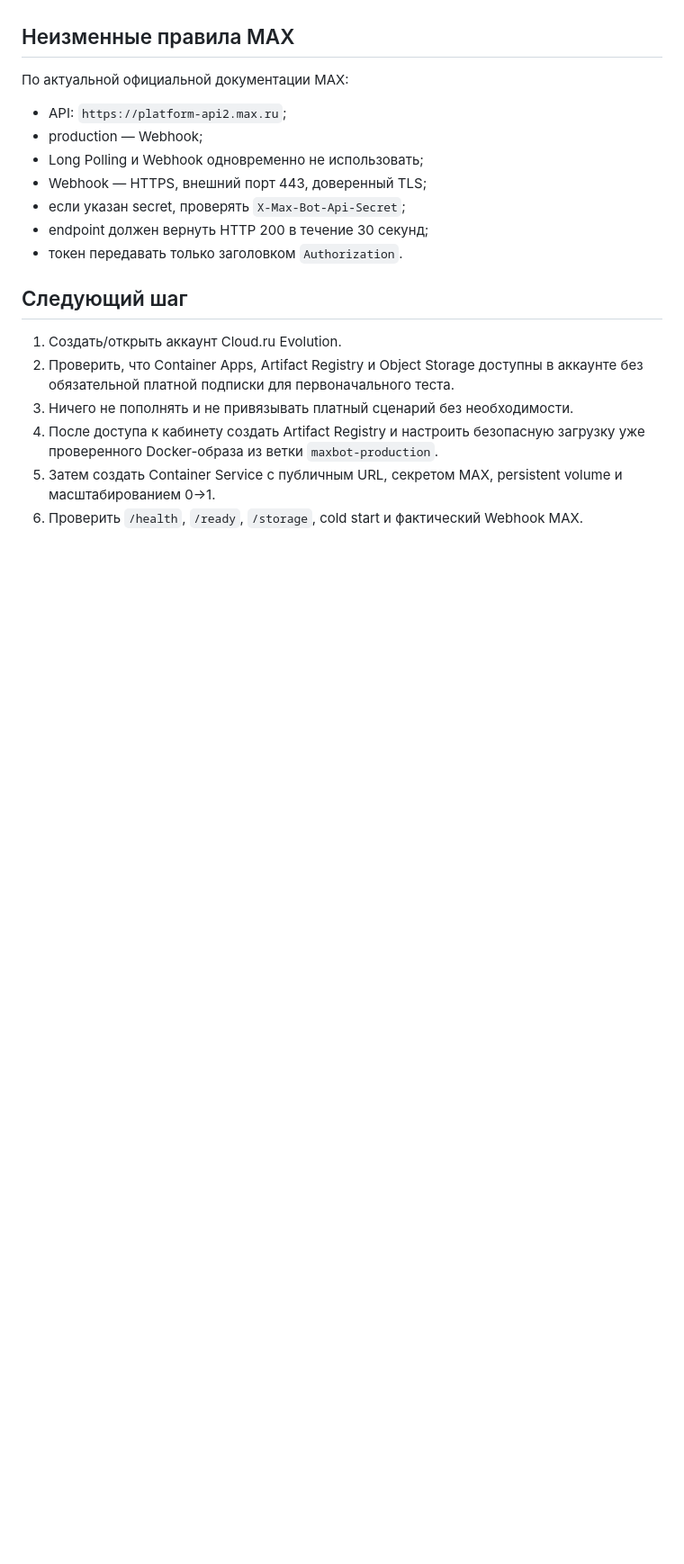
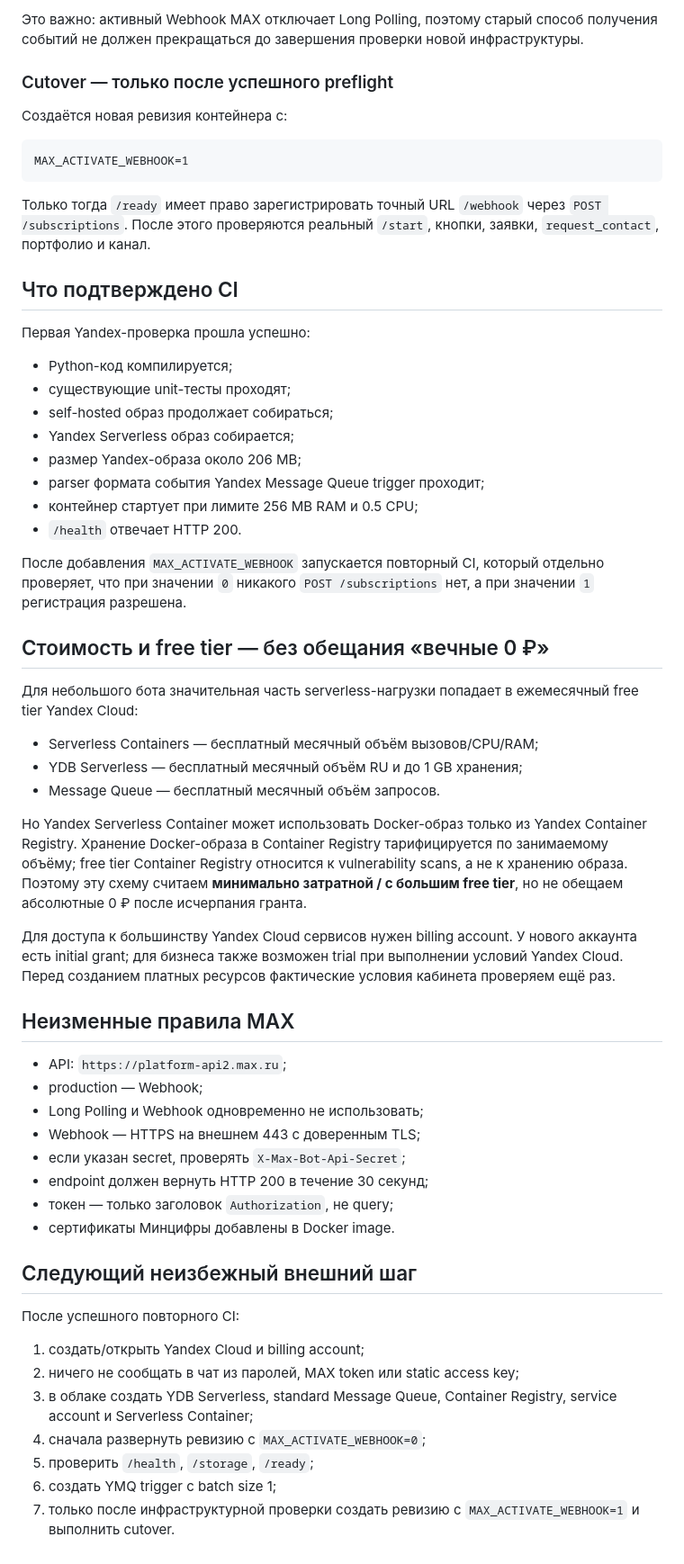
Before and after one commit to kukla8122-create/portfolio-maxdizain.ru, a Markdown page: docs/MAX_BOT_DEPLOYMENT_STATUS_2026-08-18.md, the part around one of its changes. Shown at 90% size. GitHub-like rendering; blank space fills up the shorter version.

````diff
--- a/docs/MAX_BOT_DEPLOYMENT_STATUS_2026-08-18.md
+++ b/docs/MAX_BOT_DEPLOYMENT_STATUS_2026-08-18.md
@@ -37,20 +71,58 @@
+Это важно: активный Webhook MAX отключает Long Polling, поэтому старый способ получения событий не должен прекращаться до завершения проверки новой инфраструктуры.
+
+### Cutover — только после успешного preflight
+
+Создаётся новая ревизия контейнера с:
+
+```text
+MAX_ACTIVATE_WEBHOOK=1
+```
+
+Только тогда `/ready` имеет право зарегистрировать точный URL `/webhook` через `POST /subscriptions`. После этого проверяются реальный `/start`, кнопки, заявки, `request_contact`, портфолио и канал.
+
+## Что подтверждено CI
+
+Первая Yandex-проверка прошла успешно:
+- Python-код компилируется;
+- существующие unit-тесты проходят;
+- self-hosted образ продолжает собираться;
+- Yandex Serverless образ собирается;
+- размер Yandex-образа около 206 MB;
+- parser формата события Yandex Message Queue trigger проходит;
+- контейнер стартует при лимите 256 MB RAM и 0.5 CPU;
+- `/health` отвечает HTTP 200.
+
+После добавления `MAX_ACTIVATE_WEBHOOK` запускается повторный CI, который отдельно проверяет, что при значении `0` никакого `POST /subscriptions` нет, а при значении `1` регистрация разрешена.
+
+## Стоимость и free tier — без обещания «вечные 0 ₽»
+
+Для небольшого бота значительная часть serverless-нагрузки попадает в ежемесячный free tier Yandex Cloud:
+- Serverless Containers — бесплатный месячный объём вызовов/CPU/RAM;
+- YDB Serverless — бесплатный месячный объём RU и до 1 GB хранения;
+- Message Queue — бесплатный месячный объём запросов.
+
+Но Yandex Serverless Container может использовать Docker-образ только из Yandex Container Registry. Хранение Docker-образа в Container Registry тарифицируется по занимаемому объёму; free tier Container Registry относится к vulnerability scans, а не к хранению образа. Поэтому эту схему считаем **минимально затратной / с большим free tier**, но не обещаем абсолютные 0 ₽ после исчерпания гранта.
+
+Для доступа к большинству Yandex Cloud сервисов нужен billing account. У нового аккаунта есть initial grant; для бизнеса также возможен trial при выполнении условий Yandex Cloud. Перед созданием платных ресурсов фактические условия кабинета проверяем ещё раз.
 
 ## Неизменные правила MAX
 
-По актуальной официальной документации MAX:
 - API: `https://platform-api2.max.ru`;
 - production — Webhook;
 - Long Polling и Webhook одновременно не использовать;
-- Webhook — HTTPS, внешний порт 443, доверенный TLS;
+- Webhook — HTTPS на внешнем 443 с доверенным TLS;
 - если указан secret, проверять `X-Max-Bot-Api-Secret`;
 - endpoint должен вернуть HTTP 200 в течение 30 секунд;
-- токен передавать только заголовком `Authorization`.
+- токен — только заголовок `Authorization`, не query;
+- сертификаты Минцифры добавлены в Docker image.
 
-## Следующий шаг
+## Следующий неизбежный внешний шаг
 
-1. Создать/открыть аккаунт Cloud.ru Evolution.
-2. Проверить, что Container Apps, Artifact Registry и Object Storage доступны в аккаунте без обязательной платной подписки для первоначального теста.
-3. Ничего не пополнять и не привязывать платный сценарий без необходимости.
-4. После доступа к кабинету создать Artifact Registry и настроить безопасную загрузку уже проверенного Docker-образа из ветки `maxbot-production`.
-5. Затем создать Container Service с публичным URL, секретом MAX, persistent volume и масштабированием 0→1.
-6. Проверить `/health`, `/ready`, `/storage`, cold start и фактический Webhook MAX.
+После успешного повторного CI:
+1. создать/открыть Yandex Cloud и billing account;
+2. ничего не сообщать в чат из паролей, MAX token или static access key;
+3. в облаке создать YDB Serverless, standard Message Queue, Container Registry, service account и Serverless Container;
+4. сначала развернуть ревизию с `MAX_ACTIVATE_WEBHOOK=0`;
+5. проверить `/health`, `/storage`, `/ready`;
+6. создать YMQ trigger с batch size 1;
+7. только после инфраструктурной проверки создать ревизию с `MAX_ACTIVATE_WEBHOOK=1` и выполнить cutover.
````
Also changed, not shown: other parts of docs/MAX_BOT_DEPLOYMENT_STATUS_2026-08-18.md (+54 -20 lines).
